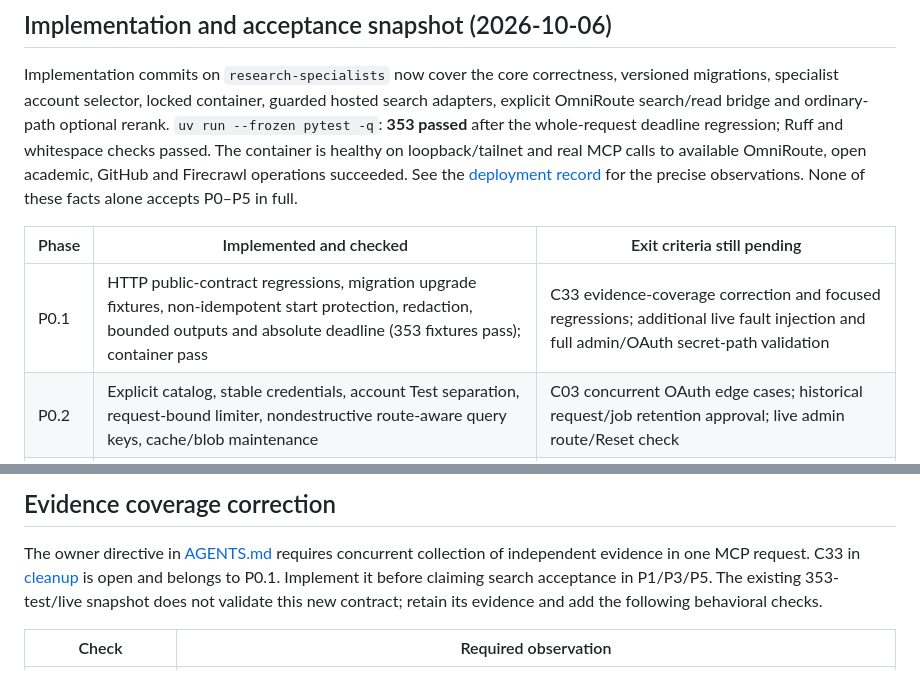
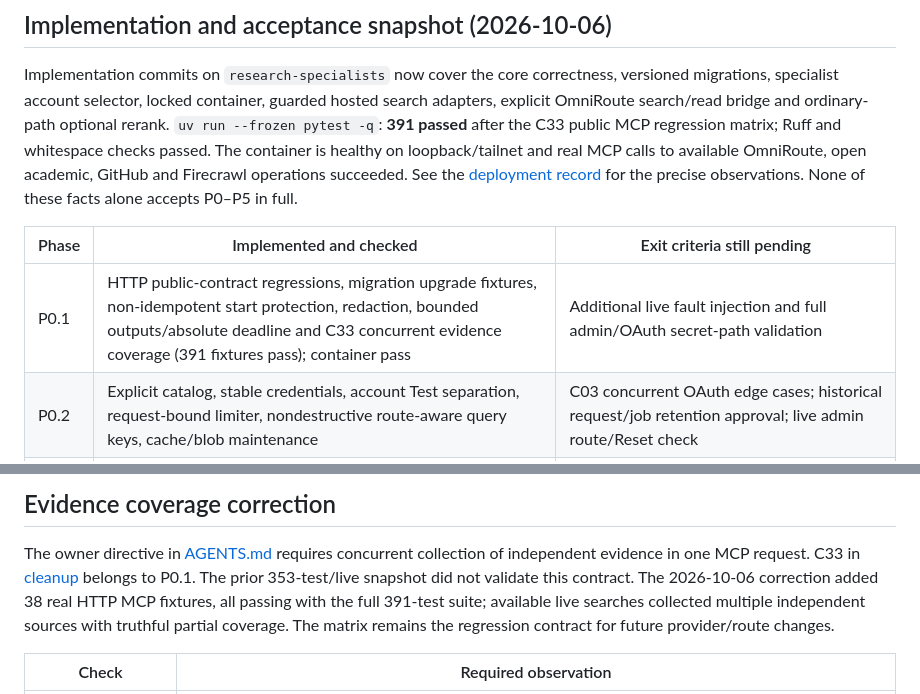
Before and after one commit to ducanh8888/research-mcp-engine, a Markdown page: docs/roadmap.md, 2 parts joined by grey strips. Drawn GitHub-style.

```diff
--- a/docs/roadmap.md
+++ b/docs/roadmap.md
@@ -30,8 +30,8 @@ status assertions without rewriting the historical audit.
 Implementation commits on `research-specialists` now cover the core correctness,
 versioned migrations, specialist account selector, locked container, guarded hosted
 search adapters, explicit OmniRoute search/read bridge and ordinary-path optional
-rerank. `uv run --frozen pytest -q`: **353 passed** after the whole-request deadline
-regression; Ruff and whitespace checks passed.
+rerank. `uv run --frozen pytest -q`: **391 passed** after the C33 public MCP
+regression matrix; Ruff and whitespace checks passed.
 The container is healthy on loopback/tailnet and real MCP calls to available
 OmniRoute, open academic, GitHub and Firecrawl operations succeeded. See the
 [deployment record](deployment.md#validation-record-2026-10-06) for the precise
@@ -39,7 +39,7 @@ observations. None of these facts alone accepts P0–P5 in full.
 
 | Phase | Implemented and checked | Exit criteria still pending |
 |---|---|---|
-| P0.1 | HTTP public-contract regressions, migration upgrade fixtures, non-idempotent start protection, redaction, bounded outputs and absolute deadline (353 fixtures pass); container pass | C33 evidence-coverage correction and focused regressions; additional live fault injection and full admin/OAuth secret-path validation |
+| P0.1 | HTTP public-contract regressions, migration upgrade fixtures, non-idempotent start protection, redaction, bounded outputs/absolute deadline and C33 concurrent evidence coverage (391 fixtures pass); container pass | Additional live fault injection and full admin/OAuth secret-path validation |
 | P0.2 | Explicit catalog, stable credentials, account Test separation, request-bound limiter, nondestructive route-aware query keys, cache/blob maintenance | C03 concurrent OAuth edge cases; historical request/job retention approval; live admin route/Reset check |
 | P1 | One encrypted OmniRoute connection, explicit search/fetch/rerank; live DuckDuckGo/Exa search and Jina read | Brave/Serper upstream keys absent; upstream multi-account and provider quota failover not observable with API-scoped credential; fresh cache bypass unsupported |
 | P2 | Priority/round-robin/quota-aware fixtures, shared cooldown and persistent observations, admin mode | Two real specialist accounts with actual auth/rate/quota availability retries |
@@ -54,9 +54,11 @@ pending. These blockers do not prevent independently verified operations from ru
 
 The owner directive in [AGENTS.md](../AGENTS.md#owner-directive--evidence-coverage)
 requires concurrent collection of independent evidence in one MCP request. C33 in
-[cleanup](cleanup.md) is open and belongs to P0.1. Implement it before claiming search
-acceptance in P1/P3/P5. The existing 353-test/live snapshot does not validate this new
-contract; retain its evidence and add the following behavioral checks.
+[cleanup](cleanup.md) belongs to P0.1. The prior 353-test/live snapshot did not
+validate this contract. The 2026-10-06 correction added 38 real HTTP MCP fixtures,
+all passing with the full 391-test suite; available live searches collected multiple
+independent sources with truthful partial coverage. The matrix remains the
+regression contract for future provider/route changes.
 
 | Check | Required observation |
 |---|---|
```
Also changed, not shown: docs/cleanup.md (+14 -3 lines), docs/deployment.md (+3 -3 lines).
